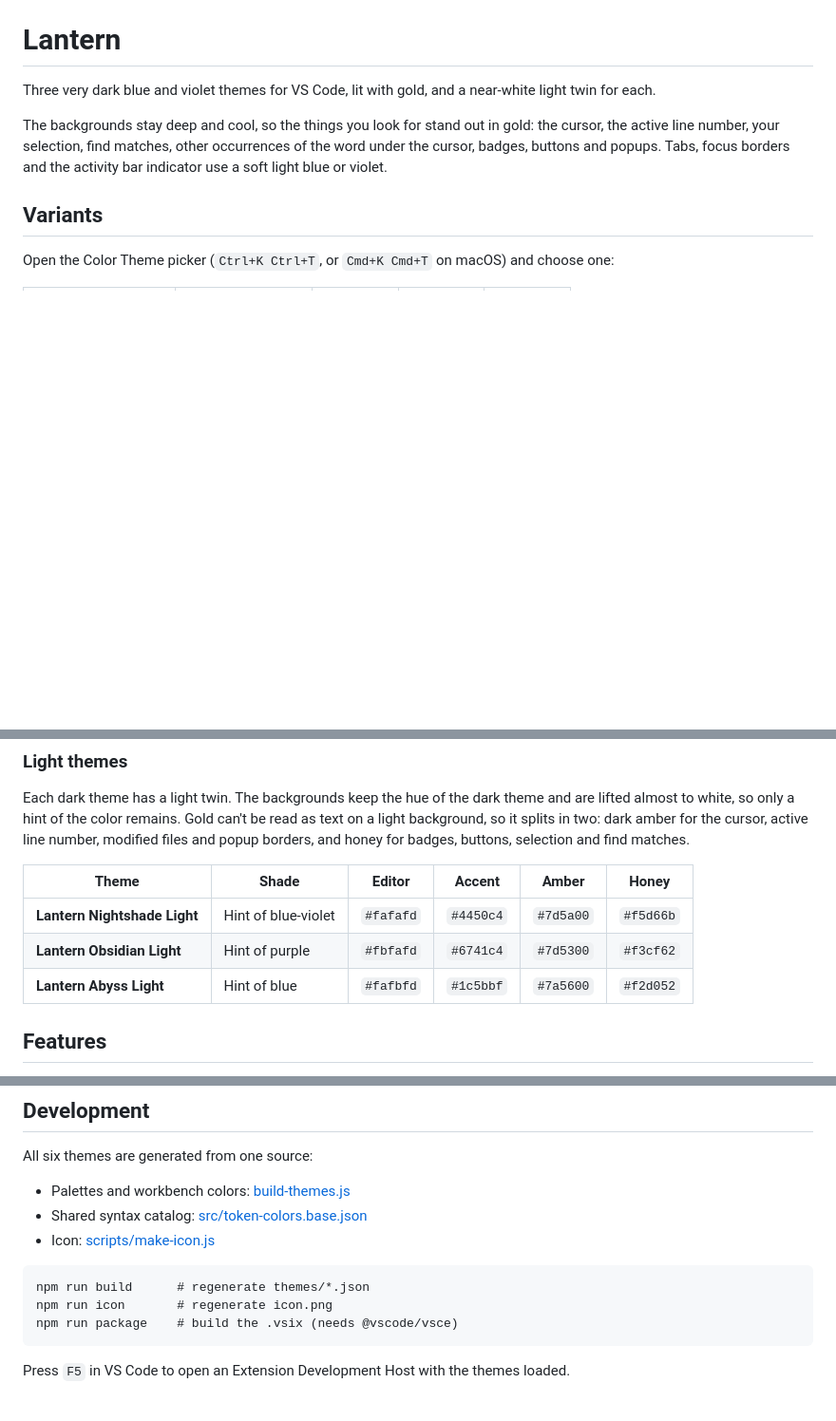
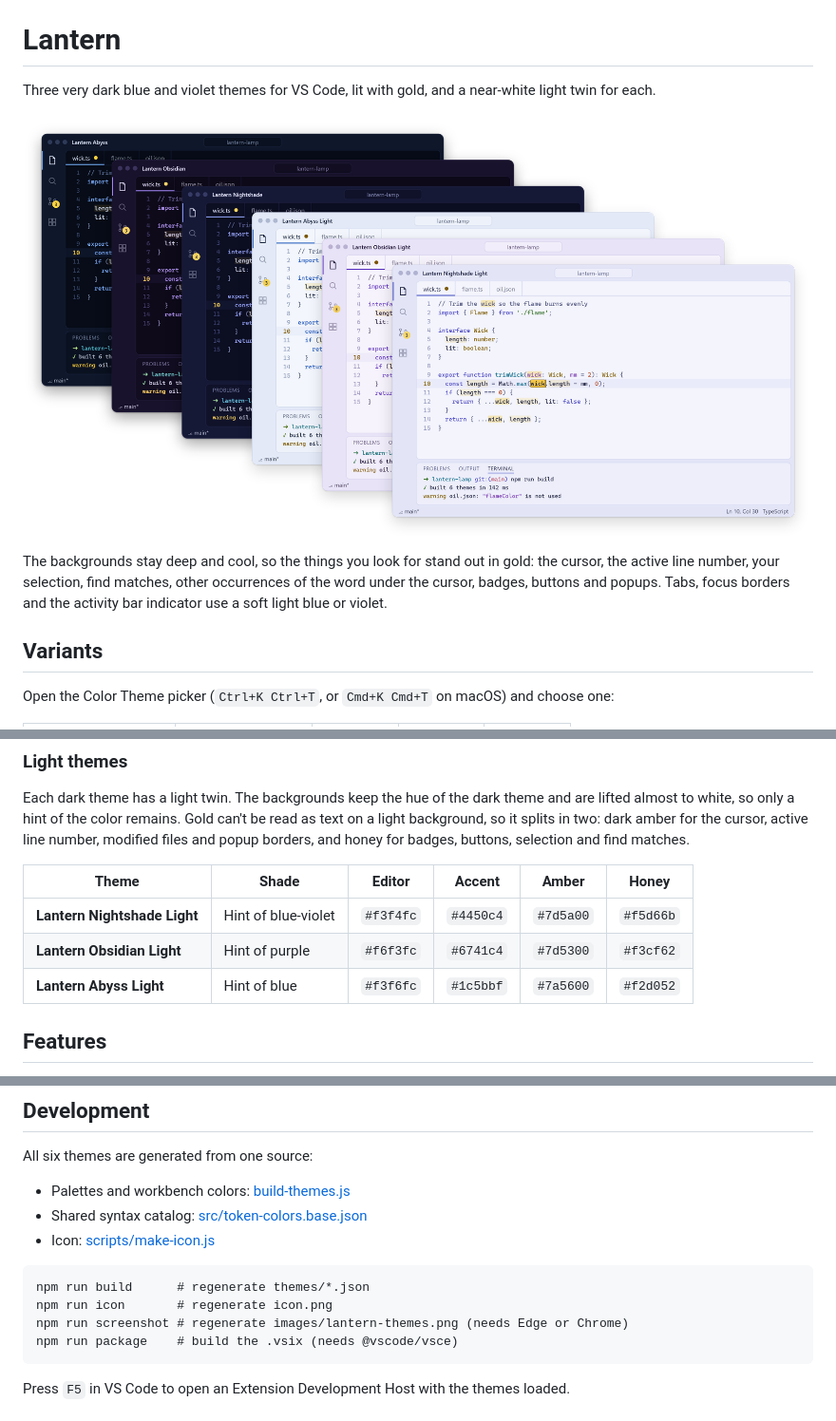
Before and after one commit to pchinnasamy/vscode-lantern-theme, a Markdown page: README.md, 3 parts joined by grey strips. Shown at 95% size. GitHub-like rendering; pictures changed too: images/lantern-themes.png (added); blank space fills up the shorter version.

````diff
--- a/README.md
+++ b/README.md
@@ -1,6 +1,8 @@
 # Lantern
 
 Three very dark blue and violet themes for VS Code, lit with gold, and a near-white light twin for each.
+
+![Lantern Abyss, Obsidian and Nightshade, followed by their light twins](images/lantern-themes.png)
 
 The backgrounds stay deep and cool, so the things you look for stand out in gold: the cursor, the active line number, your selection, find matches, other occurrences of the word under the cursor, badges, buttons and popups. Tabs, focus borders and the activity bar indicator use a soft light blue or violet.
 
@@ -20,9 +22,9 @@ Each dark theme has a light twin. The backgrounds keep the hue of the dark theme
 
 | Theme | Shade | Editor | Accent | Amber | Honey |
 |---|---|---|---|---|---|
-| **Lantern Nightshade Light** | Hint of blue-violet | `#fafafd` | `#4450c4` | `#7d5a00` | `#f5d66b` |
-| **Lantern Obsidian Light** | Hint of purple | `#fbfafd` | `#6741c4` | `#7d5300` | `#f3cf62` |
-| **Lantern Abyss Light** | Hint of blue | `#fafbfd` | `#1c5bbf` | `#7a5600` | `#f2d052` |
+| **Lantern Nightshade Light** | Hint of blue-violet | `#f3f4fc` | `#4450c4` | `#7d5a00` | `#f5d66b` |
+| **Lantern Obsidian Light** | Hint of purple | `#f6f3fc` | `#6741c4` | `#7d5300` | `#f3cf62` |
+| **Lantern Abyss Light** | Hint of blue | `#f3f6fc` | `#1c5bbf` | `#7a5600` | `#f2d052` |
 
 ## Features
 
@@ -44,6 +46,7 @@ All six themes are generated from one source:
 ```
 npm run build      # regenerate themes/*.json
 npm run icon       # regenerate icon.png
+npm run screenshot # regenerate images/lantern-themes.png (needs Edge or Chrome)
 npm run package    # build the .vsix (needs @vscode/vsce)
 ```
 
````
Also changed, not shown: CHANGELOG.md (+6 -0 lines), 7 other files.
